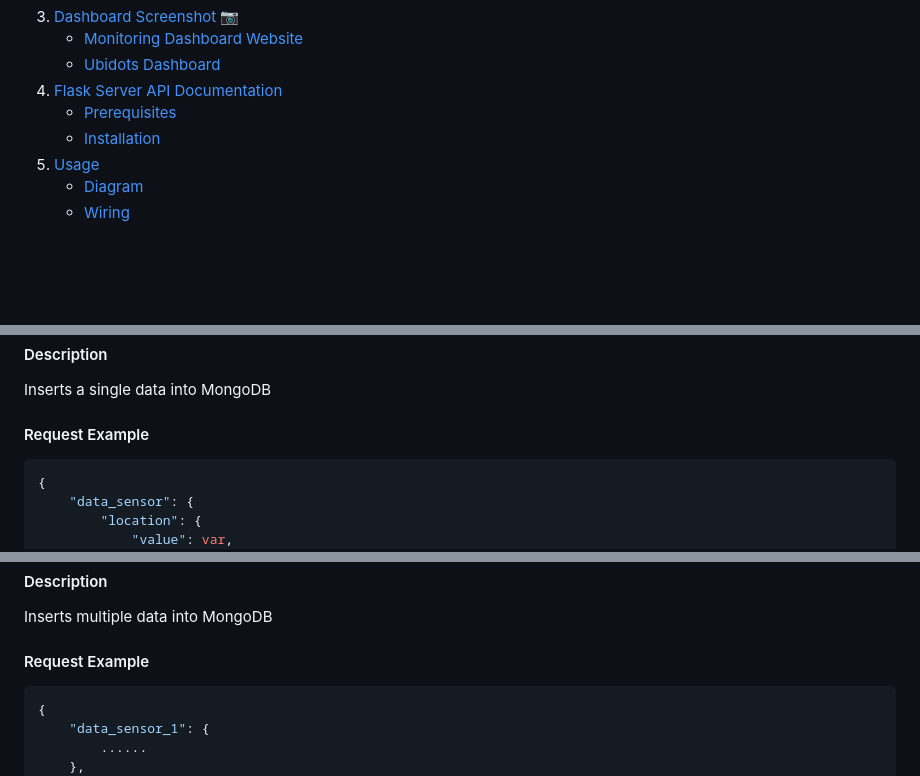
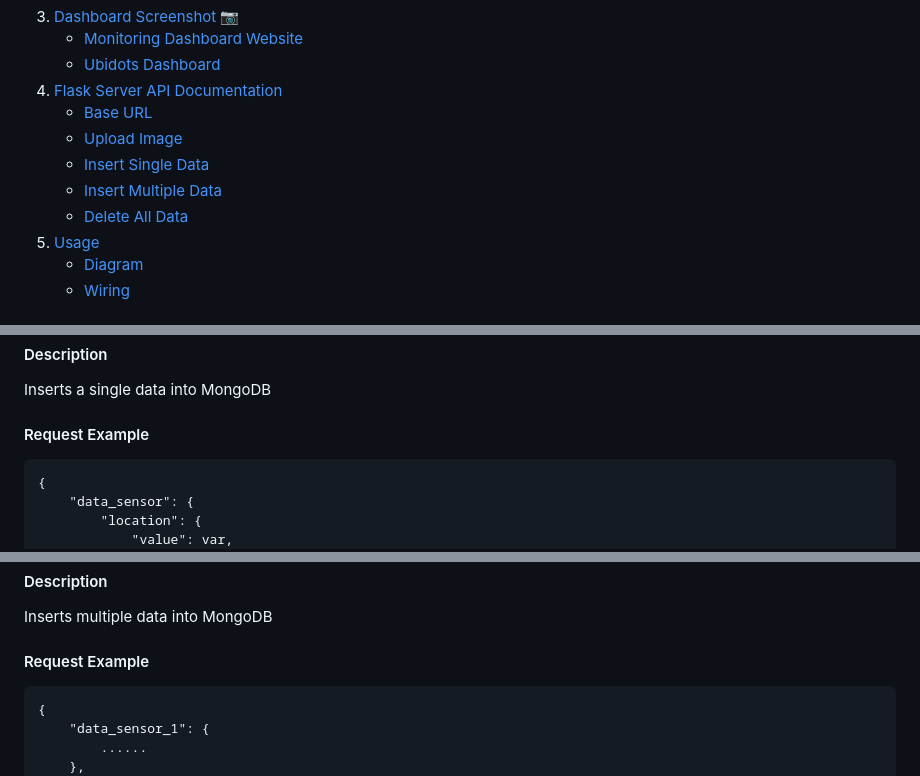
Before and after one commit to riskyprsty/sic6_assignment, a Markdown page: README.md, 3 parts joined by grey strips. GitHub-like rendering; folded sections open; blank space fills up the shorter version.

````diff
--- a/README.md
+++ b/README.md
@@ -46,6 +46,9 @@ This project is an assignment for Samsung Innovation Campus Batch 6 (SIC 6)<br><
       <ul>
-        <li><a href="#prerequisites">Prerequisites</a></li>
-        <li><a href="#installation">Installation</a></li>
+        <li><a href="#base-url">Base URL</a></li>
+        <li><a href="#upload-image">Upload Image</a></li>
+        <li><a href="#insert-single-data">Insert Single Data</a></li>
+        <li><a href="#insert-multiple-data">Insert Multiple Data</a></li>
+        <li><a href="#delete-all-data">Delete All Data</a></li>
       </ul>
     </li>
     <li>
@@ -159,7 +162,7 @@ POST http://sic6.tribone.my.id/insert_data_one
 #### Description
 Inserts a single data into MongoDB
 #### Request Example
-```json
+```
 {
     "data_sensor": {
         "location": {
@@ -213,7 +216,7 @@ POST http://sic6.tribone.my.id/insert_data_many
 Inserts multiple data into MongoDB
 
 #### Request Example
-```json
+```
 {
     "data_sensor_1": {
         ......
````
Also changed, not shown: other parts of README.md (+35 -1 lines), docs/wiring_diagram.png (added).
